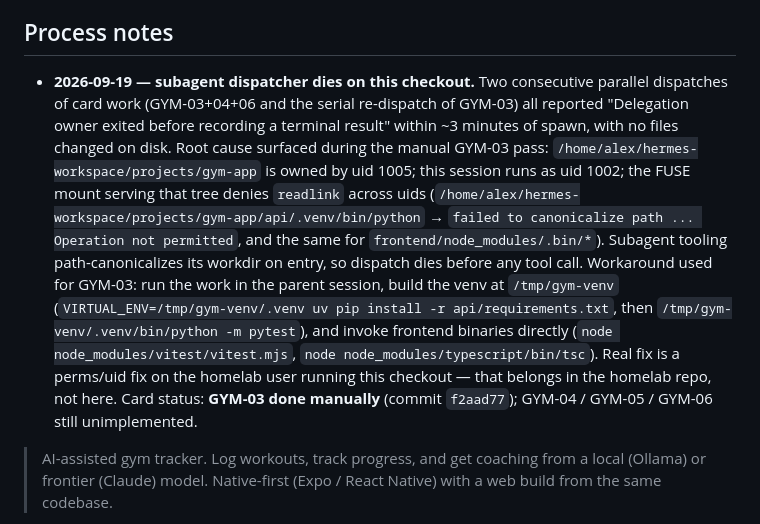
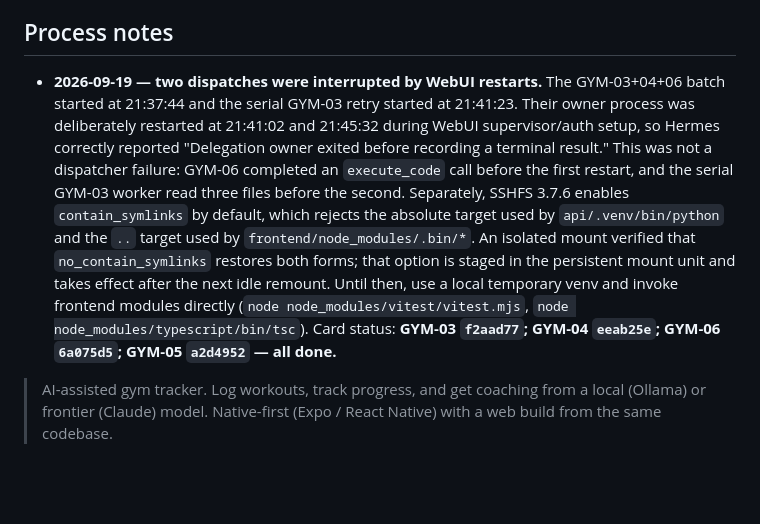
Before and after one commit to ajpeders/gym-app, a Markdown page: ROADMAP.md, the part around one of its changes. Drawn GitHub-style; blank space fills up the shorter version.

Commit message:
docs(roadmap): check off GYM-04/05/06; all four cards done
GYM-03 f2aad77, GYM-04 eeab25e, GYM-06 6a075d5, GYM-05 a2d4952.

```diff
--- a/ROADMAP.md
+++ b/ROADMAP.md
@@ -54,7 +54,7 @@ live messages, or changes to production data.
 
 ## Process notes
 
-- **2026-09-19 — subagent dispatcher dies on this checkout.** Two consecutive parallel dispatches of card work (GYM-03+04+06 and the serial re-dispatch of GYM-03) all reported "Delegation owner exited before recording a terminal result" within ~3 minutes of spawn, with no files changed on disk. Root cause surfaced during the manual GYM-03 pass: `/home/alex/hermes-workspace/projects/gym-app` is owned by uid 1005; this session runs as uid 1002; the FUSE mount serving that tree denies `readlink` across uids (`/home/alex/hermes-workspace/projects/gym-app/api/.venv/bin/python` → `failed to canonicalize path ... Operation not permitted`, and the same for `frontend/node_modules/.bin/*`). Subagent tooling path-canonicalizes its workdir on entry, so dispatch dies before any tool call. Workaround used for GYM-03: run the work in the parent session, build the venv at `/tmp/gym-venv` (`VIRTUAL_ENV=/tmp/gym-venv/.venv uv pip install -r api/requirements.txt`, then `/tmp/gym-venv/.venv/bin/python -m pytest`), and invoke frontend binaries directly (`node node_modules/vitest/vitest.mjs`, `node node_modules/typescript/bin/tsc`). Real fix is a perms/uid fix on the homelab user running this checkout — that belongs in the homelab repo, not here. Card status: **GYM-03 done manually** (commit `f2aad77`); GYM-04 / GYM-05 / GYM-06 still unimplemented.
+- **2026-09-19 — two dispatches were interrupted by WebUI restarts.** The GYM-03+04+06 batch started at 21:37:44 and the serial GYM-03 retry started at 21:41:23. Their owner process was deliberately restarted at 21:41:02 and 21:45:32 during WebUI supervisor/auth setup, so Hermes correctly reported "Delegation owner exited before recording a terminal result." This was not a dispatcher failure: GYM-06 completed an `execute_code` call before the first restart, and the serial GYM-03 worker read three files before the second. Separately, SSHFS 3.7.6 enables `contain_symlinks` by default, which rejects the absolute target used by `api/.venv/bin/python` and the `..` target used by `frontend/node_modules/.bin/*`. An isolated mount verified that `no_contain_symlinks` restores both forms; that option is staged in the persistent mount unit and takes effect after the next idle remount. Until then, use a local temporary venv and invoke frontend modules directly (`node node_modules/vitest/vitest.mjs`, `node node_modules/typescript/bin/tsc`). Card status: **GYM-03 `f2aad77`; GYM-04 `eeab25e`; GYM-06 `6a075d5`; GYM-05 `a2d4952` — all done.**
 
 > AI-assisted gym tracker. Log workouts, track progress, and get coaching from
 > a local (Ollama) or frontier (Claude) model. Native-first (Expo / React
```
Also changed, not shown: other parts of ROADMAP.md (+3 -3 lines).
